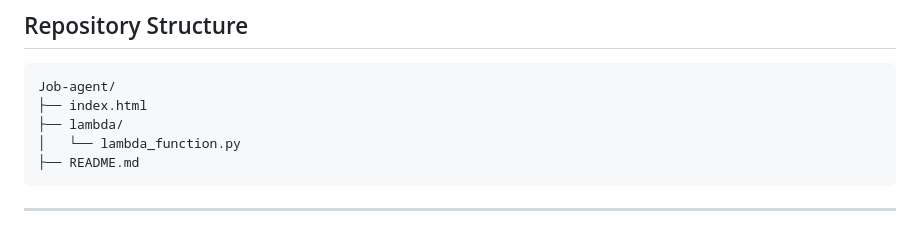
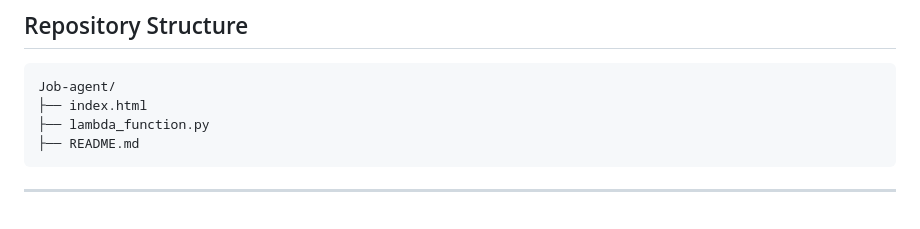
Before and after one commit to maikevin1/Job-agent, a Markdown page: README.md, the part around the change. GitHub-like rendering.

````diff
--- a/README.md
+++ b/README.md
@@ -106,8 +106,7 @@ These metrics are collected for each run and used to evaluate system performance
 ```
 Job-agent/
 ├── index.html
-├── lambda/
-│   └── lambda_function.py
+├── lambda_function.py
 ├── README.md
 ```
 
````
